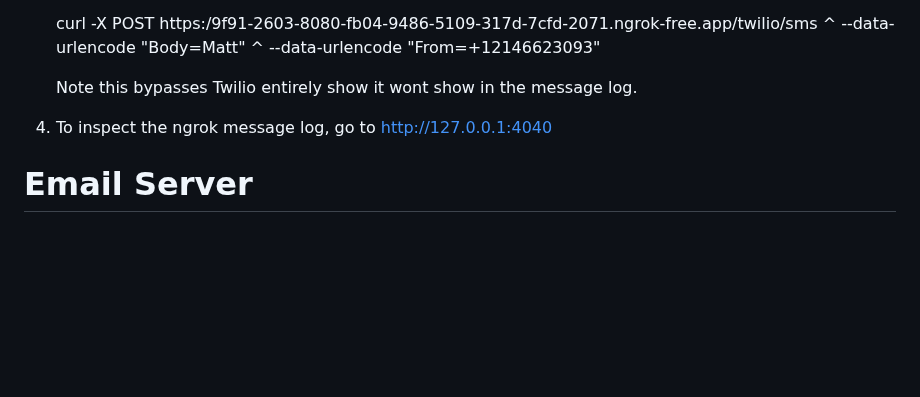
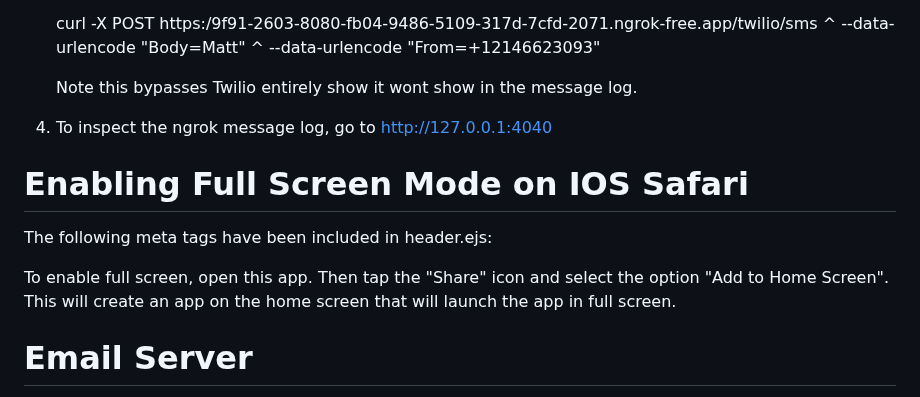
Before and after one commit to mmelester/virtual_receptionist_v1, a Markdown page: readme.md, the part around the change. Rendered like a GitHub page; blank space fills up the shorter version.

Commit message:
Add full screen info to readme.md

```diff
--- a/readme.md
+++ b/readme.md
@@ -121,6 +121,16 @@ Note:
 
 4.  To inspect the ngrok message log, go to http://127.0.0.1:4040
 
+# Enabling Full Screen Mode on IOS Safari
+
+The following meta tags have been included in header.ejs:
+
+<meta name="apple-mobile-web-app-capable" content="yes">
+<meta name="apple-mobile-web-app-status-bar-style" content="black">
+<meta name="viewport" content="width=device-width, initial-scale=1">
+
+To enable full screen, open this app. Then tap the "Share" icon and select the option "Add to Home Screen".  This will create an app on the home screen that will launch the app in full screen.
+
 # Email Server
 
 SendGrid is used for the mail server.  You must have an active SendGrid account (currently using Matt Melester's account). If changed to another account, a new API key must be generated and a new authorized sender must be set.  See below for details on both.  With the free account, there can only be a single authorized sender.
```
